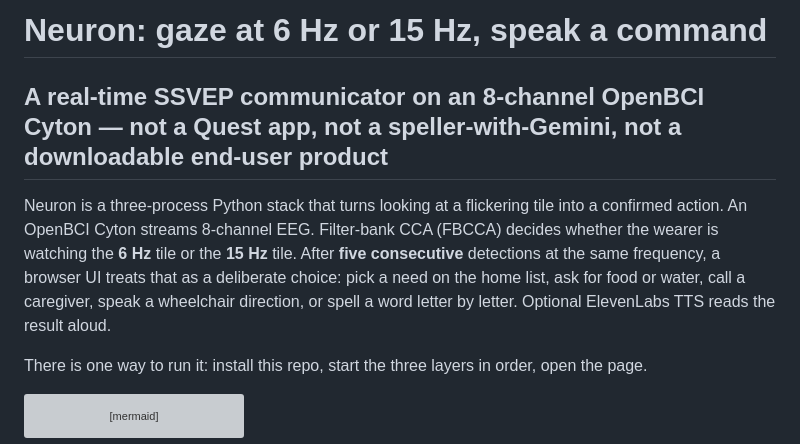
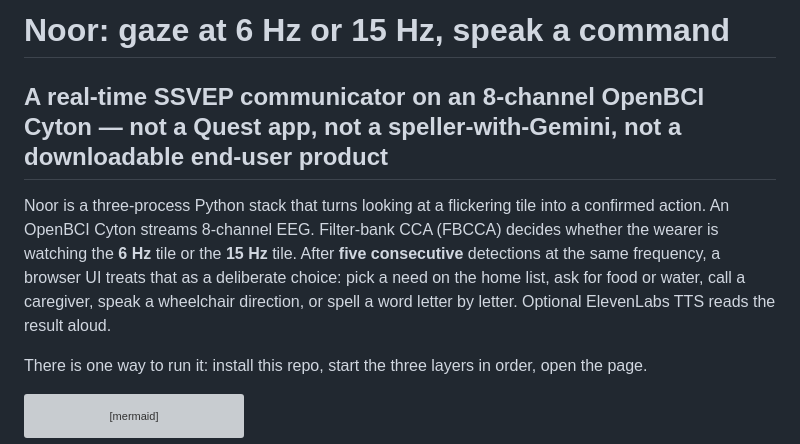
Before and after one commit to xanbaba/noor, a Markdown page: README.md, the part around the change. Drawn GitHub-style; grey boxes are pictures that could not be loaded.

Commit message:
Rename Neuron to Noor in README.md for project rebranding

```diff
--- a/README.md
+++ b/README.md
@@ -1,8 +1,8 @@
-# Neuron: gaze at 6 Hz or 15 Hz, speak a command
+# Noor: gaze at 6 Hz or 15 Hz, speak a command
 
 ## A real-time SSVEP communicator on an 8-channel OpenBCI Cyton — not a Quest app, not a speller-with-Gemini, not a downloadable end-user product
 
-Neuron is a three-process Python stack that turns looking at a flickering tile into a confirmed action. An OpenBCI Cyton streams 8-channel EEG. Filter-bank CCA (FBCCA) decides whether the wearer is watching the **6 Hz** tile or the **15 Hz** tile. After **five consecutive** detections at the same frequency, a browser UI treats that as a deliberate choice: pick a need on the home list, ask for food or water, call a caregiver, speak a wheelchair direction, or spell a word letter by letter. Optional ElevenLabs TTS reads the result aloud.
+Noor is a three-process Python stack that turns looking at a flickering tile into a confirmed action. An OpenBCI Cyton streams 8-channel EEG. Filter-bank CCA (FBCCA) decides whether the wearer is watching the **6 Hz** tile or the **15 Hz** tile. After **five consecutive** detections at the same frequency, a browser UI treats that as a deliberate choice: pick a need on the home list, ask for food or water, call a caregiver, speak a wheelchair direction, or spell a word letter by letter. Optional ElevenLabs TTS reads the result aloud.
 
 There is one way to run it: install this repo, start the three layers in order, open the page.
 
```
